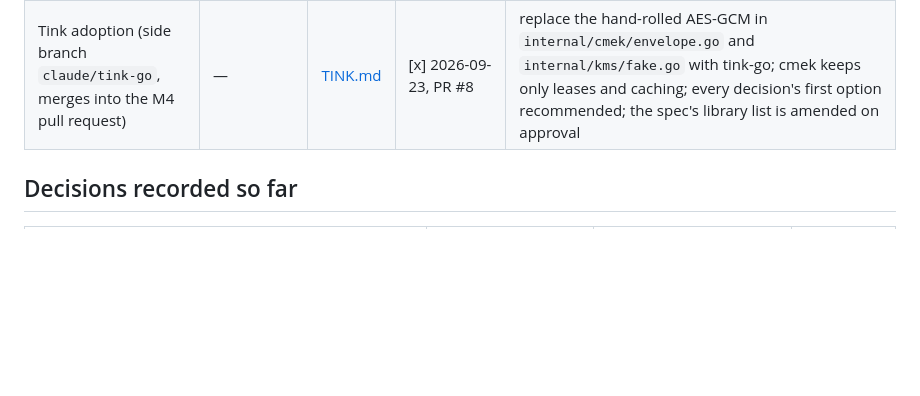
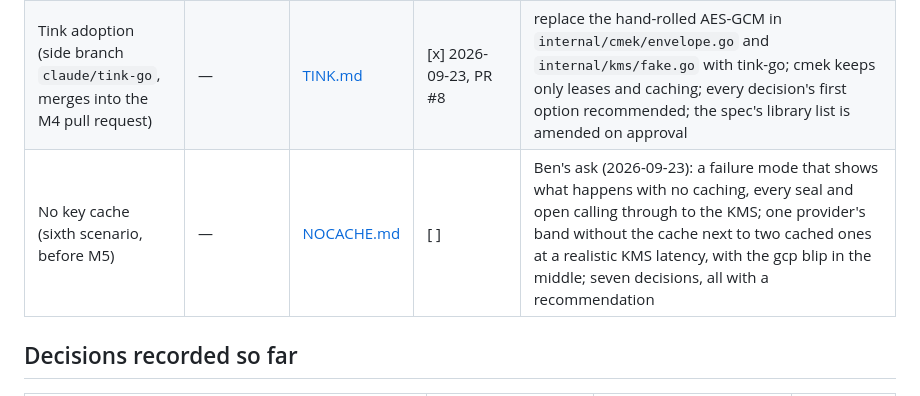
Before and after one commit to prabenzo/cmek, a Markdown page: docs/plan/README.md, the part around the change. Rendered like a GitHub page; blank space fills up the shorter version.

```diff
--- a/docs/plan/README.md
+++ b/docs/plan/README.md
@@ -28,6 +28,7 @@ These are the build plans for the seven milestones in `docs/SPEC.md › Plan and
 | M5 Checker and hardening | 3:15–3:40 | [M5.md](M5.md) | [ ] | standing: Claude writes everything incl. `holder.go`, reset and the README draft; Ben deploys, runs the clean-browser check, reviews; the rest open |
 | M6 Rationale | 3:40–4:25 | [M6.md](M6.md) | [ ] | standing: Claude writes every file; Ben reviews, records the video, exports his transcripts, deploys; the rest open |
 | Tink adoption (side branch `claude/tink-go`, merges into the M4 pull request) | — | [TINK.md](TINK.md) | [x] 2026-09-23, PR #8 | replace the hand-rolled AES-GCM in `internal/cmek/envelope.go` and `internal/kms/fake.go` with tink-go; cmek keeps only leases and caching; every decision's first option recommended; the spec's library list is amended on approval |
+| No key cache (sixth scenario, before M5) | — | [NOCACHE.md](NOCACHE.md) | [ ] | Ben's ask (2026-09-23): a failure mode that shows what happens with no caching, every seal and open calling through to the KMS; one provider's band without the cache next to two cached ones at a realistic KMS latency, with the gcp blip in the middle; seven decisions, all with a recommendation |
 
 ## Decisions recorded so far
 
```
Also changed, not shown: docs/plan/NOCACHE.md (added, +145 -0 lines).
